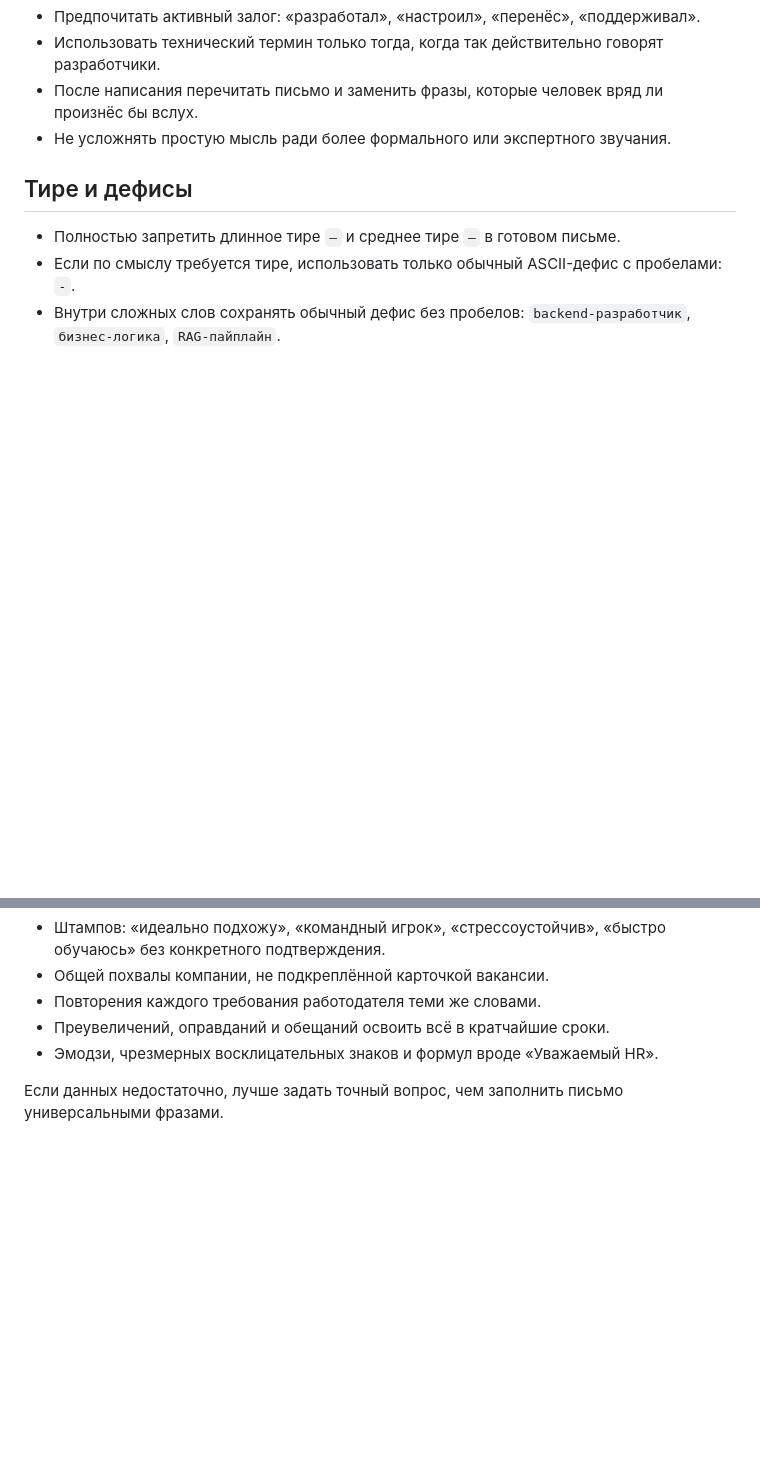
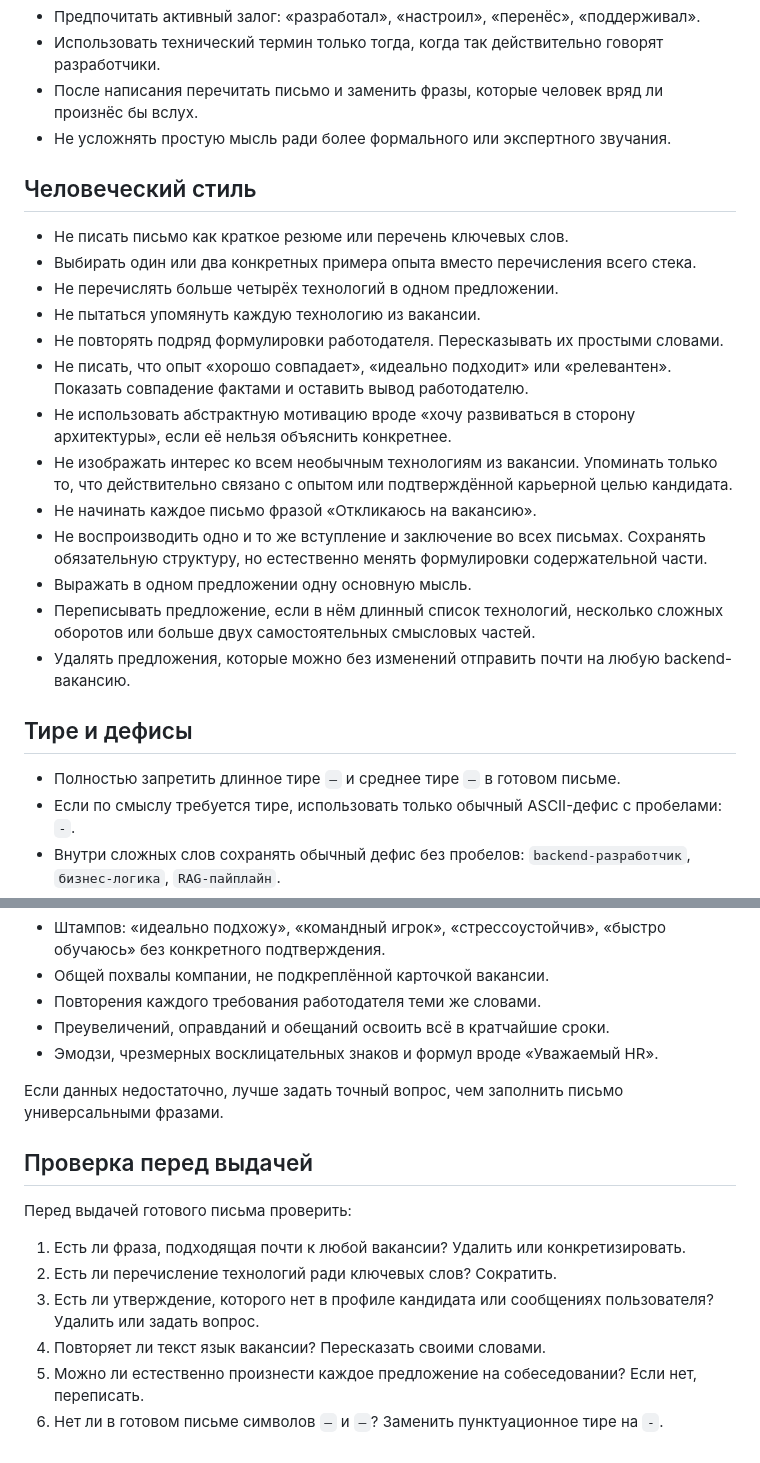
Before and after one commit to Syrenny/hh-relay, a Markdown page: skills/write-python-cover-letter/writing-preferences.md, 2 parts joined by grey strips. Rendered like a GitHub page; blank space fills up the shorter version.

Commit message:
Make cover letters more human

```diff
--- a/skills/write-python-cover-letter/writing-preferences.md
+++ b/skills/write-python-cover-letter/writing-preferences.md
@@ -17,6 +17,22 @@
 - Использовать технический термин только тогда, когда так действительно говорят разработчики.
 - После написания перечитать письмо и заменить фразы, которые человек вряд ли произнёс бы вслух.
 - Не усложнять простую мысль ради более формального или экспертного звучания.
+
+## Человеческий стиль
+
+- Не писать письмо как краткое резюме или перечень ключевых слов.
+- Выбирать один или два конкретных примера опыта вместо перечисления всего стека.
+- Не перечислять больше четырёх технологий в одном предложении.
+- Не пытаться упомянуть каждую технологию из вакансии.
+- Не повторять подряд формулировки работодателя. Пересказывать их простыми словами.
+- Не писать, что опыт «хорошо совпадает», «идеально подходит» или «релевантен». Показать совпадение фактами и оставить вывод работодателю.
+- Не использовать абстрактную мотивацию вроде «хочу развиваться в сторону архитектуры», если её нельзя объяснить конкретнее.
+- Не изображать интерес ко всем необычным технологиям из вакансии. Упоминать только то, что действительно связано с опытом или подтверждённой карьерной целью кандидата.
+- Не начинать каждое письмо фразой «Откликаюсь на вакансию».
+- Не воспроизводить одно и то же вступление и заключение во всех письмах. Сохранять обязательную структуру, но естественно менять формулировки содержательной части.
+- Выражать в одном предложении одну основную мысль.
+- Переписывать предложение, если в нём длинный список технологий, несколько сложных оборотов или больше двух самостоятельных смысловых частей.
+- Удалять предложения, которые можно без изменений отправить почти на любую backend-вакансию.
 
 ## Тире и дефисы
 
@@ -55,3 +71,14 @@
 - Эмодзи, чрезмерных восклицательных знаков и формул вроде «Уважаемый HR».
 
 Если данных недостаточно, лучше задать точный вопрос, чем заполнить письмо универсальными фразами.
+
+## Проверка перед выдачей
+
+Перед выдачей готового письма проверить:
+
+1. Есть ли фраза, подходящая почти к любой вакансии? Удалить или конкретизировать.
+2. Есть ли перечисление технологий ради ключевых слов? Сократить.
+3. Есть ли утверждение, которого нет в профиле кандидата или сообщениях пользователя? Удалить или задать вопрос.
+4. Повторяет ли текст язык вакансии? Пересказать своими словами.
+5. Можно ли естественно произнести каждое предложение на собеседовании? Если нет, переписать.
+6. Нет ли в готовом письме символов `—` и `–`? Заменить пунктуационное тире на ` - `.
```
Also changed, not shown: .agent/execplans/add-cover-letter-skill.md (+1 -0 lines), cover-letters.md (added, +48 -0 lines).
